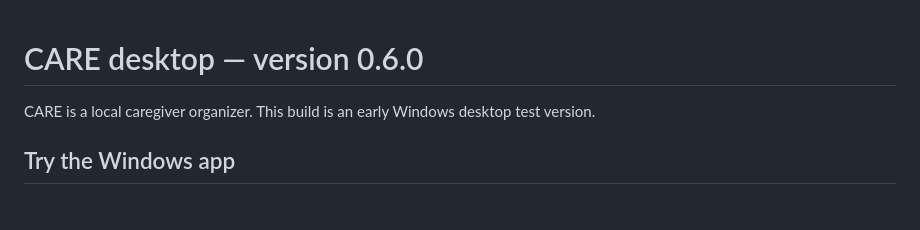
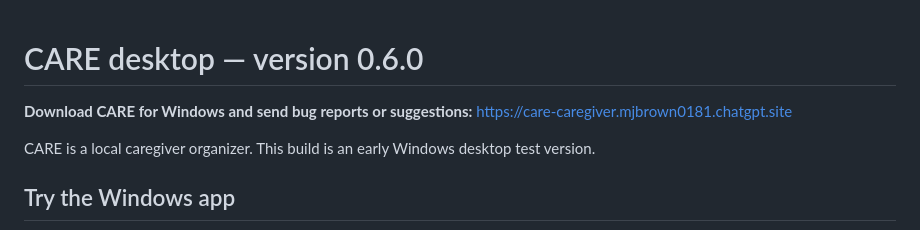
Before and after one commit to MJBROWN0181/CARE, a Markdown page: README.md, the part around the change. Drawn GitHub-style; blank space fills up the shorter version.

Commit message:
Link CARE download and feedback site

```diff
--- a/README.md
+++ b/README.md
@@ -1,4 +1,6 @@
 # CARE desktop — version 0.6.0
+
+**Download CARE for Windows and send bug reports or suggestions:** https://care-caregiver.mjbrown0181.chatgpt.site
 
 CARE is a local caregiver organizer. This build is an early Windows desktop test version.
 
```
